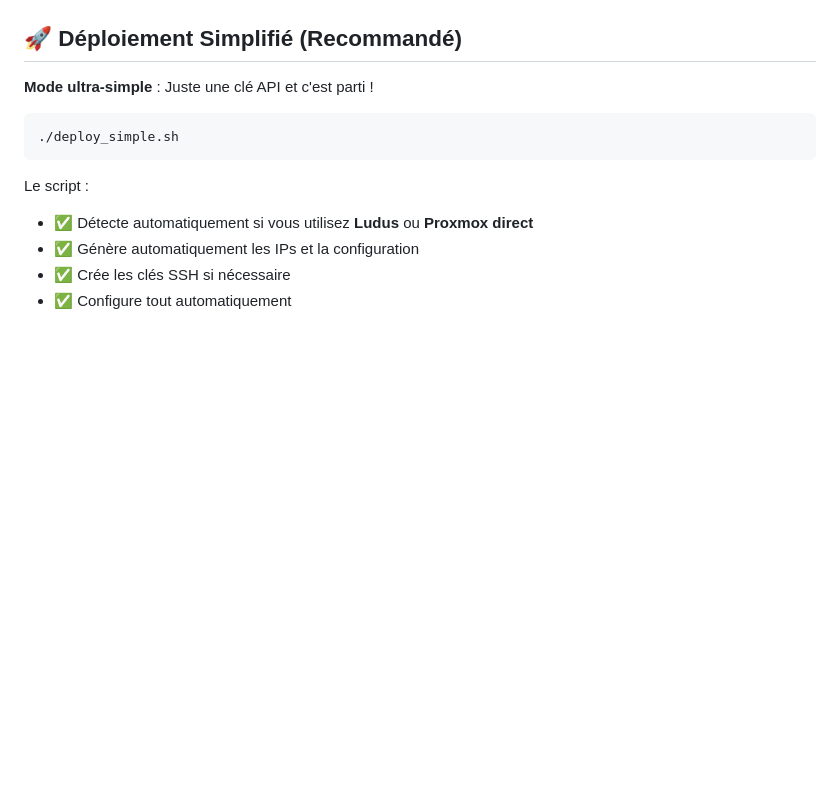
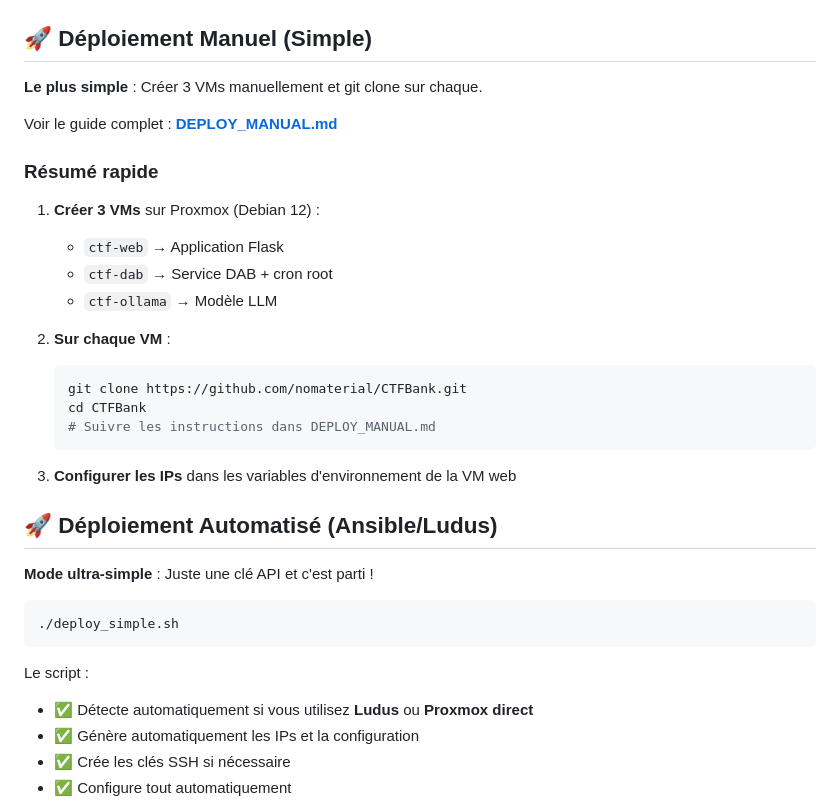
Before and after one commit to nomaterial/CTFBank, a Markdown page: README.md, the part around the change. GitHub-like rendering; blank space fills up the shorter version.

````diff
--- a/README.md
+++ b/README.md
@@ -8,7 +8,29 @@ Un challenge CTF réaliste et progressif présentant une application bancaire av
 5. **Privilege Escalation** - Exploitation d'un cron root
 6. **Flag** - Extraction finale
 
-## 🚀 Déploiement Simplifié (Recommandé)
+## 🚀 Déploiement Manuel (Simple)
+
+**Le plus simple** : Créer 3 VMs manuellement et git clone sur chaque.
+
+Voir le guide complet : **[DEPLOY_MANUAL.md](DEPLOY_MANUAL.md)**
+
+### Résumé rapide
+
+1. **Créer 3 VMs** sur Proxmox (Debian 12) :
+   - `ctf-web` → Application Flask
+   - `ctf-dab` → Service DAB + cron root
+   - `ctf-ollama` → Modèle LLM
+
+2. **Sur chaque VM** :
+   ```bash
+   git clone https://github.com/nomaterial/CTFBank.git
+   cd CTFBank
+   # Suivre les instructions dans DEPLOY_MANUAL.md
+   ```
+
+3. **Configurer les IPs** dans les variables d'environnement de la VM web
+
+## 🚀 Déploiement Automatisé (Ansible/Ludus)
 
 **Mode ultra-simple** : Juste une clé API et c'est parti !
 
````
Also changed, not shown: DEPLOY_MANUAL.md (added, +181 -0 lines).
